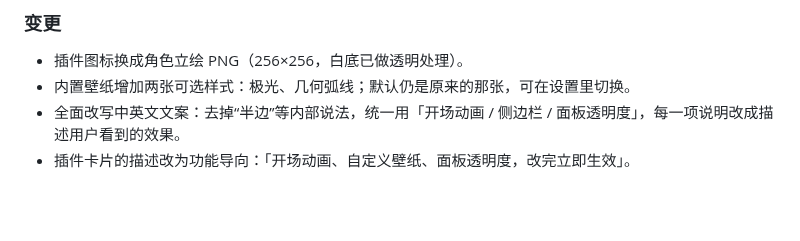
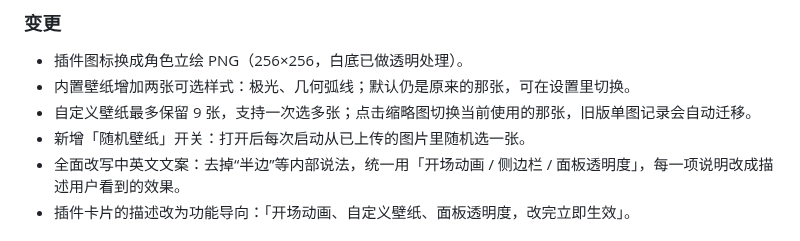
Before and after one commit to raven3005672/dsh-plugin-shell-skin, a Markdown page: CHANGELOG.md, the part around the change. Drawn GitHub-style; blank space fills up the shorter version.

```diff
--- a/CHANGELOG.md
+++ b/CHANGELOG.md
@@ -6,6 +6,8 @@
 
 - 插件图标换成角色立绘 PNG（256×256，白底已做透明处理）。
 - 内置壁纸增加两张可选样式：极光、几何弧线；默认仍是原来的那张，可在设置里切换。
+- 自定义壁纸最多保留 9 张，支持一次选多张；点击缩略图切换当前使用的那张，旧版单图记录会自动迁移。
+- 新增「随机壁纸」开关：打开后每次启动从已上传的图片里随机选一张。
 - 全面改写中英文文案：去掉“半边”等内部说法，统一用「开场动画 / 侧边栏 / 面板透明度」，每一项说明改成描述用户看到的效果。
 - 插件卡片的描述改为功能导向：「开场动画、自定义壁纸、面板透明度，改完立即生效」。
 
```
Also changed, not shown: README.md (+2 -1 lines), assets/preview/settings-dark.jpg, assets/preview/settings-light.jpg, 6 other files.
